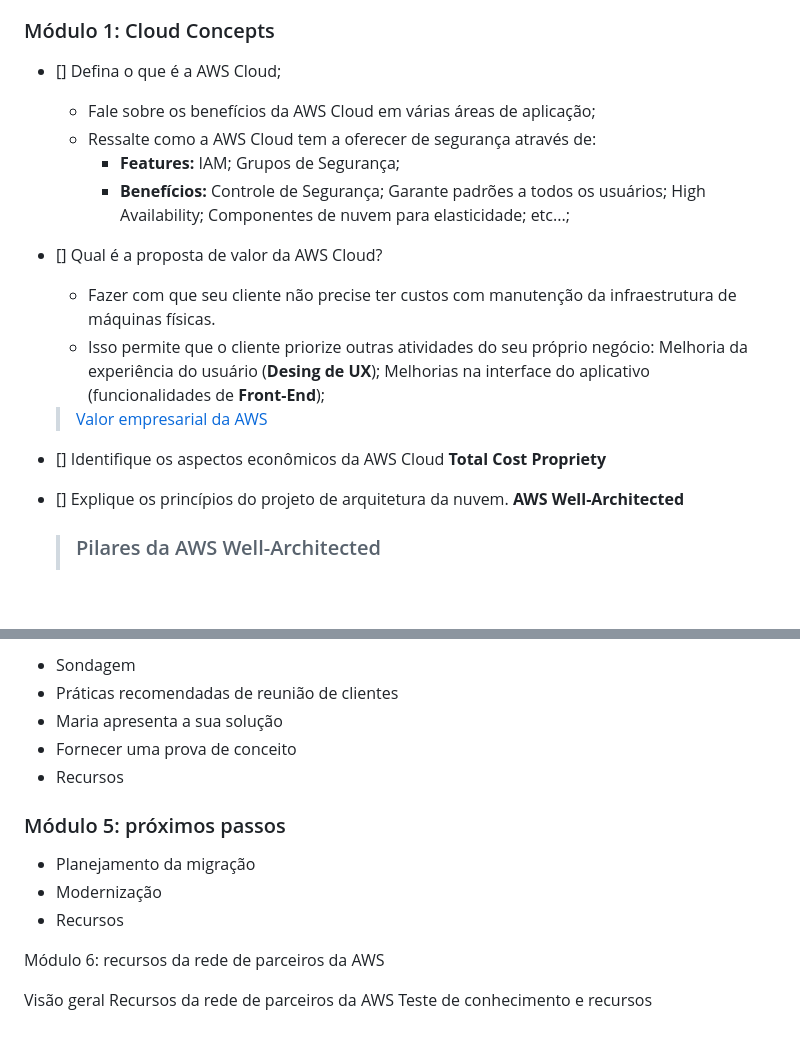
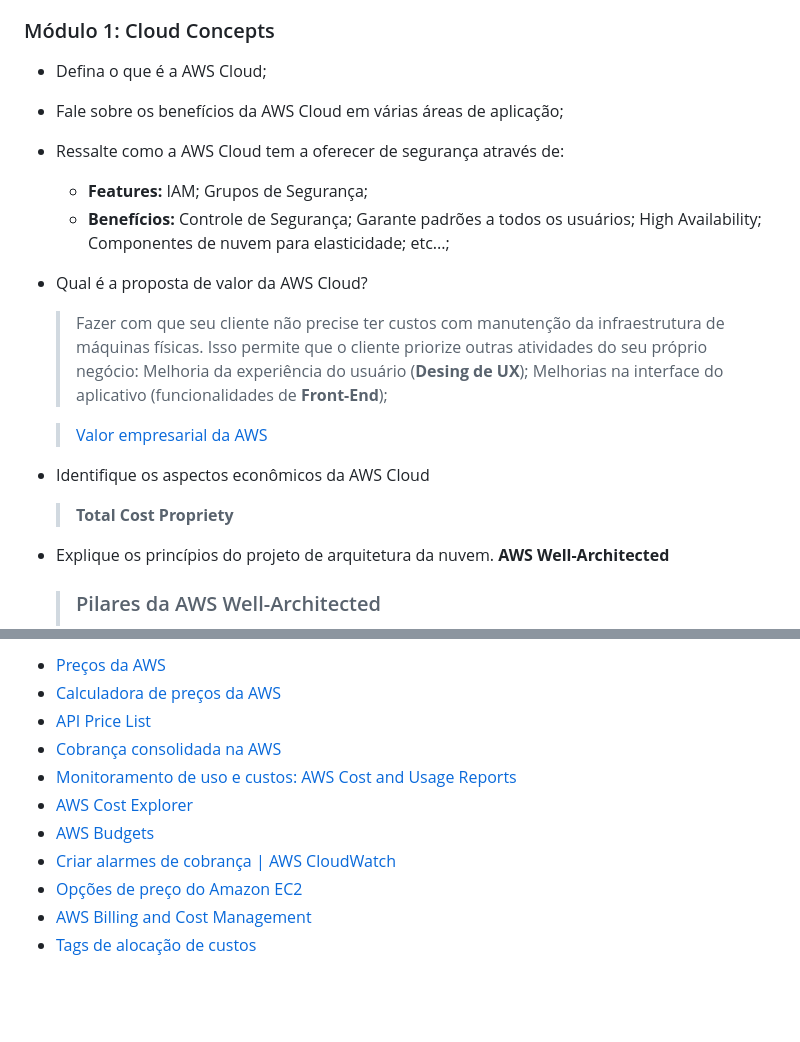
Before and after one commit to budkee/compassuol, a Markdown page: sprint_05/cloud-computing-aws/sales-accreditation-test.md, 2 parts joined by grey strips. Rendered like a GitHub page; blank space fills up the shorter version.

```diff
--- a/sprint_05/cloud-computing-aws/sales-accreditation-test.md
+++ b/sprint_05/cloud-computing-aws/sales-accreditation-test.md
@@ -13,26 +13,23 @@
 
 ### Módulo 1: Cloud Concepts
 
- - [] Defina o que é a AWS Cloud;
+- Defina o que é a AWS Cloud;
+- Fale sobre os benefícios da AWS Cloud em várias áreas de aplicação;
+- Ressalte como a AWS Cloud tem a oferecer de segurança através de:
+    - **Features:** IAM; Grupos de Segurança;
+    - **Benefícios:** Controle de Segurança; Garante padrões a todos os usuários; High Availability; Componentes de nuvem para elasticidade; etc...;
 
-    - Fale sobre os benefícios da AWS Cloud em várias áreas de aplicação;
-    - Ressalte como a AWS Cloud tem a oferecer de segurança através de:
-        - **Features:** IAM; Grupos de Segurança;
-        - **Benefícios:** Controle de Segurança; Garante padrões a todos os usuários; High Availability; Componentes de nuvem para elasticidade; etc...;
+- Qual é a proposta de valor da AWS Cloud?
 
-- [] Qual é a proposta de valor da AWS Cloud?
-
-    - Fazer com que seu cliente não precise ter custos com manutenção da infraestrutura de máquinas físicas.
-    - Isso permite que o cliente priorize outras atividades do seu próprio negócio: Melhoria da experiência do usuário (**Desing de UX**); Melhorias na interface do aplicativo (funcionalidades de **Front-End**);
+    > Fazer com que seu cliente não precise ter custos com manutenção da infraestrutura de máquinas físicas.
+    > Isso permite que o cliente priorize outras atividades do seu próprio negócio: Melhoria da experiência do usuário (**Desing de UX**); Melhorias na interface do aplicativo (funcionalidades de **Front-End**);
 
     > [Valor empresarial da AWS](https://aws.amazon.com/pt/executive-insights/content/business-value-on-aws/)
 
- - [] Identifique os aspectos econômicos da AWS Cloud
-    **Total Cost Propriety**
+- Identifique os aspectos econômicos da AWS Cloud
 
-    >
-
- - [] Explique os princípios do projeto de arquitetura da nuvem.
+    > **Total Cost Propriety**
+- Explique os princípios do projeto de arquitetura da nuvem.
     **AWS Well-Architected**
 
     > ### Pilares da AWS Well-Architected
@@ -72,18 +117,12 @@
 
-- Sondagem
-- Práticas recomendadas de reunião de clientes
-- Maria apresenta a sua solução
-- Fornecer uma prova de conceito
-- Recursos
-
-### Módulo 5: próximos passos
-
-- Planejamento da migração
-- Modernização
-- Recursos
-
-Módulo 6: recursos da rede de parceiros da AWS
-
-Visão geral
-Recursos da rede de parceiros da AWS
-Teste de conhecimento e recursos
+- [Preços da AWS](https://aws.amazon.com/pt/pricing/)
+- [Calculadora de preços da AWS](https://calculator.aws/#/)
+- [API Price List](https://docs.aws.amazon.com/awsaccountbilling/latest/aboutv2/price-changes.html)
+- [Cobrança consolidada na AWS](https://docs.aws.amazon.com/awsaccountbilling/latest/aboutv2/consolidated-billing.html)
+- [Monitoramento de uso e custos: AWS Cost and Usage Reports](https://docs.aws.amazon.com/cur/latest/userguide/what-is-cur.html)
+- [AWS Cost Explorer](https://aws.amazon.com/pt/aws-cost-management/aws-cost-explorer/)
+- [AWS Budgets](https://aws.amazon.com/pt/aws-cost-management/aws-budgets/)
+- [Criar alarmes de cobrança | AWS CloudWatch](https://docs.aws.amazon.com/AmazonCloudWatch/latest/monitoring/monitor_estimated_charges_with_cloudwatch.html)
+- [Opções de preço do Amazon EC2](https://docs.aws.amazon.com/AWSEC2/latest/UserGuide/instance-purchasing-options.html)
+- [AWS Billing and Cost Management](https://docs.aws.amazon.com/awsaccountbilling/latest/aboutv2/billing-get-answers.html)
+- [Tags de alocação de custos](https://docs.aws.amazon.com/awsaccountbilling/latest/aboutv2/cost-alloc-tags.html)
```
Also changed, not shown: other parts of sprint_05/cloud-computing-aws/sales-accreditation-test.md (+53 -5 lines).
